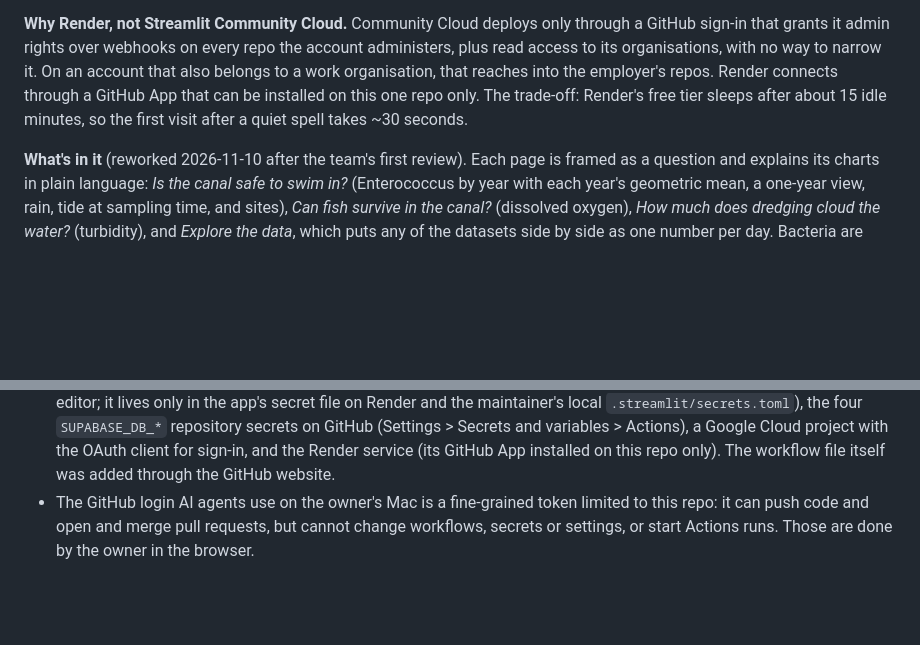
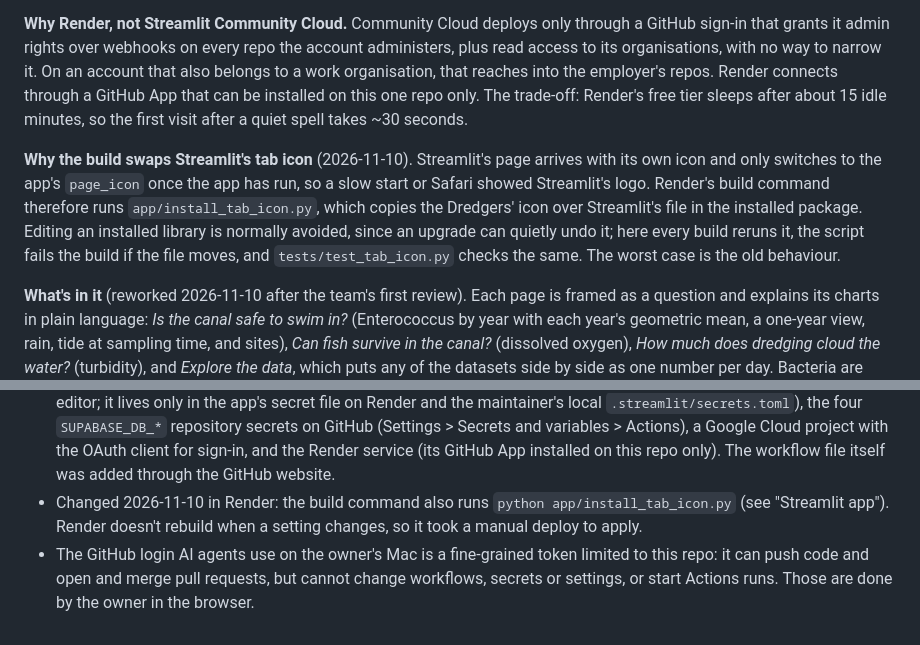
Before and after one commit to sawsongholami/gowanus_dredgers, a Markdown page: README.md, 2 parts joined by grey strips. Rendered like a GitHub page; blank space fills up the shorter version.

Commit message:
Note why the build swaps Streamlit's tab icon, and the Render setting it needs
Co-Authored-By: Claude Opus 5.5 <noreply@anthropic.com>

```diff
--- a/README.md
+++ b/README.md
@@ -422,6 +422,16 @@ connects through a GitHub App that can be installed on this one repo
 only. The trade-off: Render's free tier sleeps after about 15 idle
 minutes, so the first visit after a quiet spell takes ~30 seconds.
 
+**Why the build swaps Streamlit's tab icon** (2026-11-10). Streamlit's
+page arrives with its own icon and only switches to the app's `page_icon`
+once the app has run, so a slow start or Safari showed Streamlit's logo.
+Render's build command therefore runs `app/install_tab_icon.py`, which
+copies the Dredgers' icon over Streamlit's file in the installed package.
+Editing an installed library is normally avoided, since an upgrade can
+quietly undo it; here every build reruns it, the script fails the build if
+the file moves, and `tests/test_tab_icon.py` checks the same. The worst
+case is the old behaviour.
+
 **What's in it** (reworked 2026-11-10 after the team's first review).
 Each page is framed as a question and explains its charts in plain
 language: *Is the canal safe to swim in?* (Enterococcus by year with each
@@ -695,6 +705,9 @@ So nobody re-investigates these. In the shared drive's
   project with the OAuth client for sign-in, and the Render service (its
   GitHub App installed on this repo only). The workflow file itself was
   added through the GitHub website.
+- Changed 2026-11-10 in Render: the build command also runs
+  `python app/install_tab_icon.py` (see "Streamlit app"). Render doesn't
+  rebuild when a setting changes, so it took a manual deploy to apply.
 - The GitHub login AI agents use on the owner's Mac is a fine-grained
   token limited to this repo: it can push code and open and merge pull
   requests, but cannot change workflows, secrets or settings, or start
```
